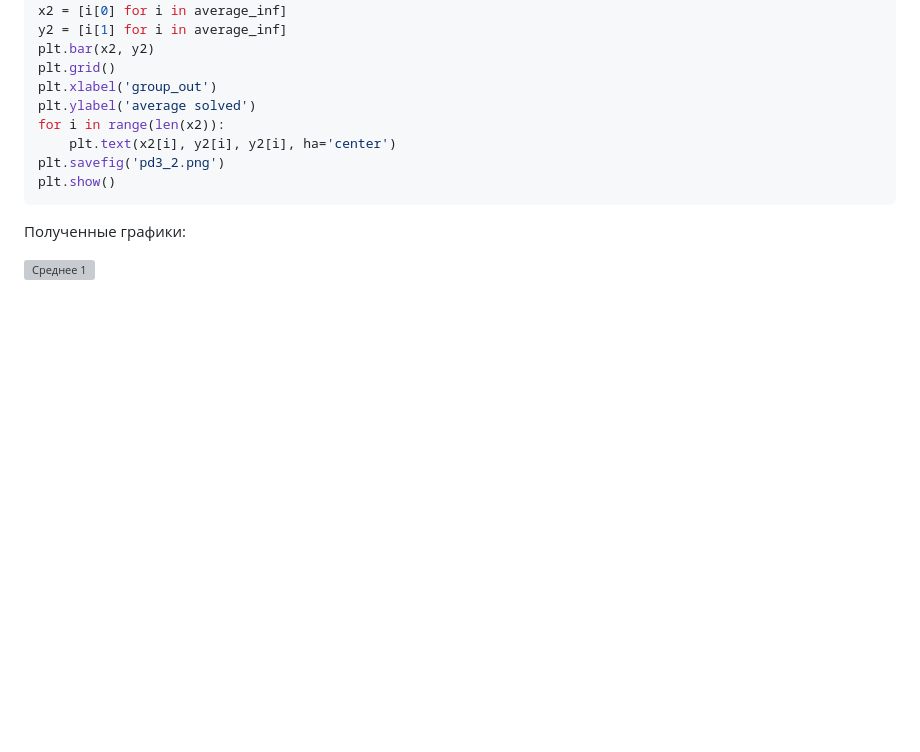
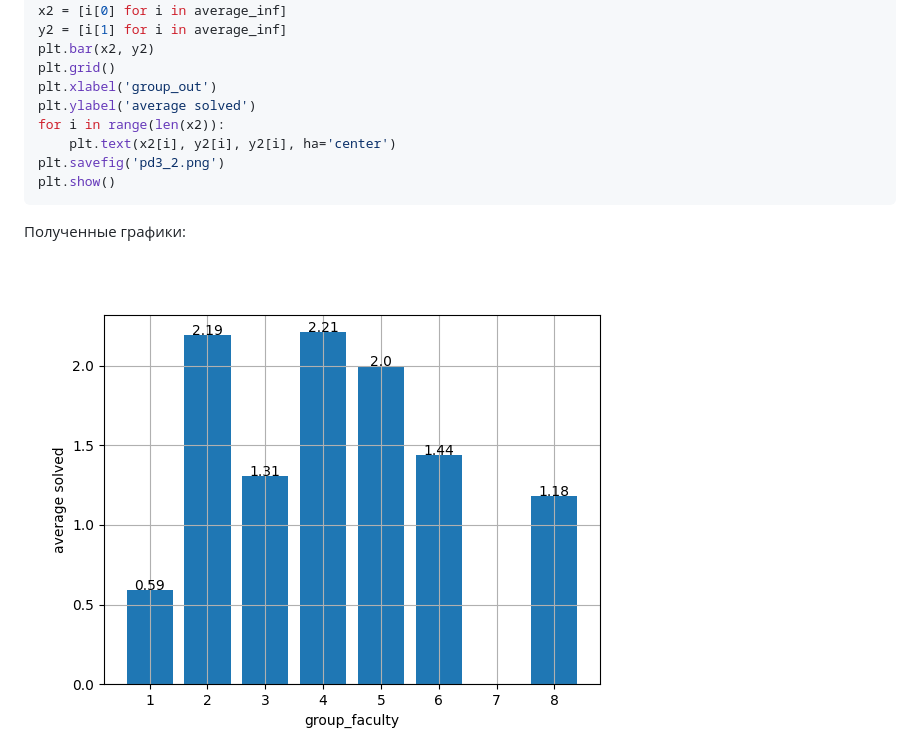
Before and after one commit to prysemy/labs, a Markdown page: lab_pandas/lab.md, the part around the change. Rendered like a GitHub page; blank space fills up the shorter version; grey boxes are pictures that could not be loaded.

```diff
--- a/lab_pandas/lab.md
+++ b/lab_pandas/lab.md
@@ -139,7 +139,7 @@ plt.show()
 
 Полученные графики:
 
-![Среднее 1](pd3_!.png)
+![Среднее 1](pd3_1.png)
 
 ![Среднее 2](pd3_2.png)
 
```
